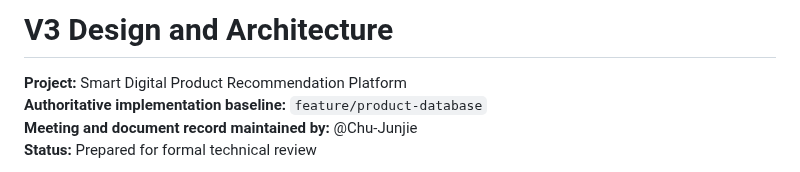
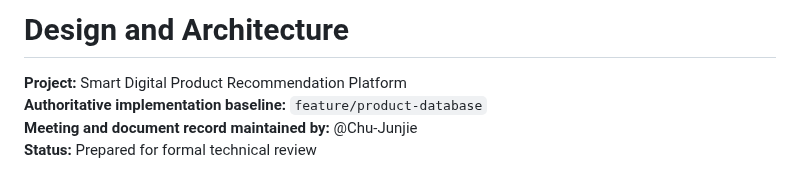
Before and after one commit to Chu-Junjie/CP3407-PROJECT, a Markdown page: docs/v3-design-and-architecture.md, the part around the change. Drawn GitHub-style.

Commit message:
docs: remove version label from architecture title

```diff
--- a/docs/v3-design-and-architecture.md
+++ b/docs/v3-design-and-architecture.md
@@ -1,4 +1,4 @@
-# V3 Design and Architecture
+# Design and Architecture
 
 **Project:** Smart Digital Product Recommendation Platform
 **Authoritative implementation baseline:** `feature/product-database`
```
